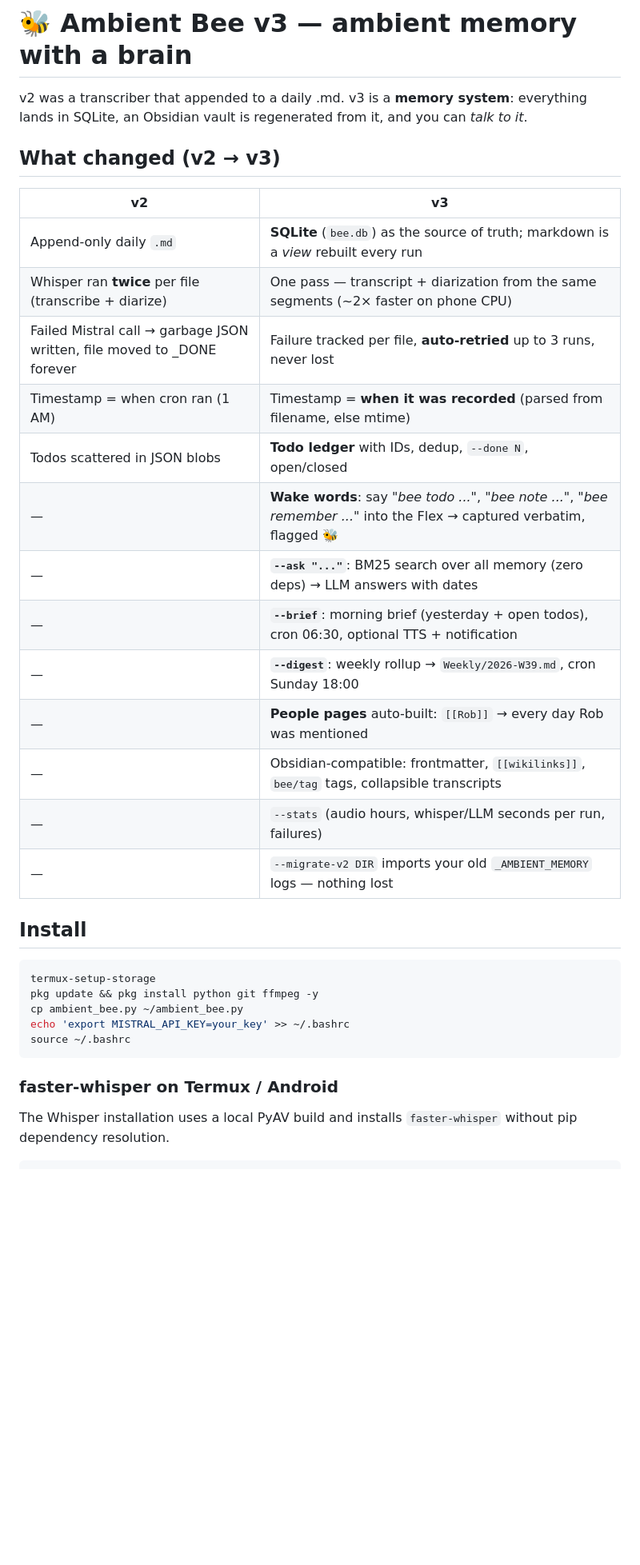
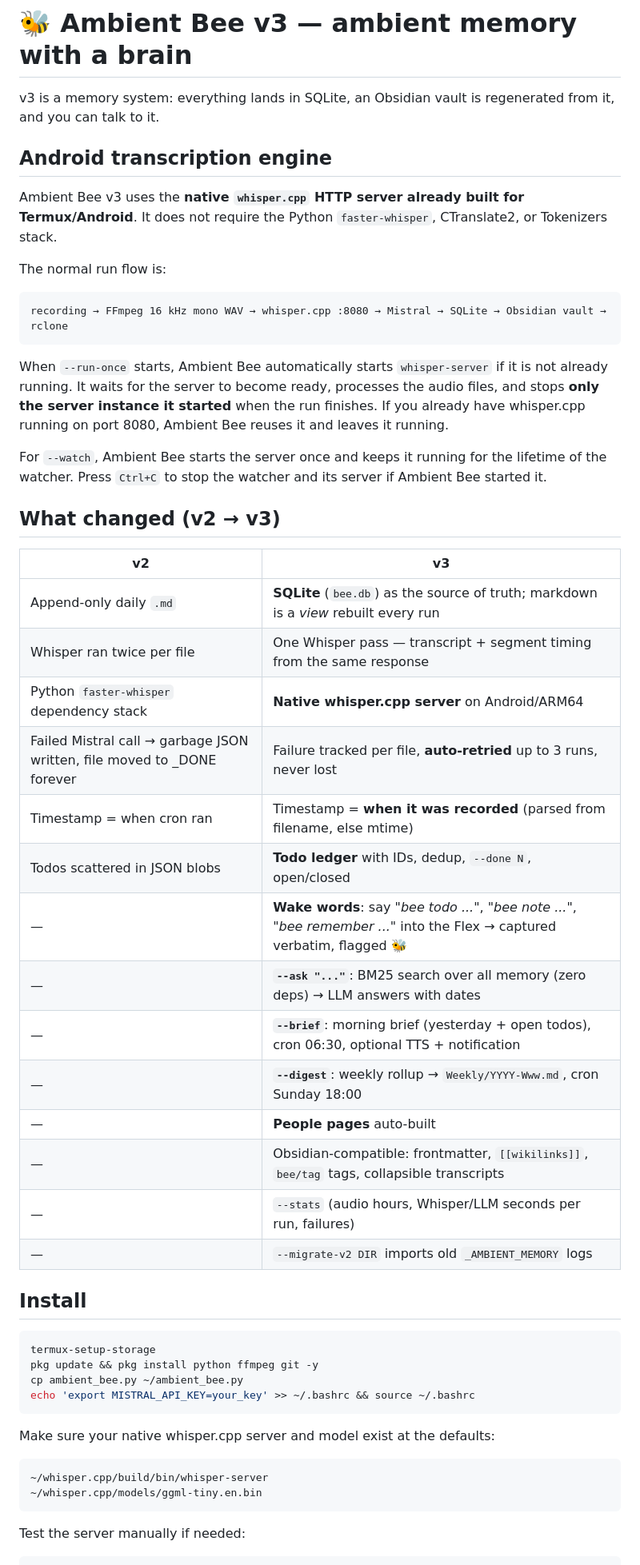
Before and after one commit to sancoisaacs/ambient-bee, a Markdown page: README.md, the part around one of its changes. Shown at 80% size. Drawn GitHub-style; blank space fills up the shorter version.

````diff
--- a/README.md
+++ b/README.md
@@ -1,38 +1,56 @@
 # 🐝 Ambient Bee v3 — ambient memory with a brain
 
-v2 was a transcriber that appended to a daily .md. v3 is a **memory system**: everything lands in SQLite,
-an Obsidian vault is regenerated from it, and you can *talk to it*.
+v3 is a memory system: everything lands in SQLite, an Obsidian vault is regenerated from it, and you can talk to it.
+
+## Android transcription engine
+
+Ambient Bee v3 uses the **native `whisper.cpp` HTTP server already built for Termux/Android**. It does not require the Python `faster-whisper`, CTranslate2, or Tokenizers stack.
+
+The normal run flow is:
+
+```text
+recording → FFmpeg 16 kHz mono WAV → whisper.cpp :8080 → Mistral → SQLite → Obsidian vault → rclone
+```
+
+When `--run-once` starts, Ambient Bee automatically starts `whisper-server` if it is not already running. It waits for the server to become ready, processes the audio files, and stops **only the server instance it started** when the run finishes. If you already have whisper.cpp running on port 8080, Ambient Bee reuses it and leaves it running.
+
+For `--watch`, Ambient Bee starts the server once and keeps it running for the lifetime of the watcher. Press `Ctrl+C` to stop the watcher and its server if Ambient Bee started it.
 
 ## What changed (v2 → v3)
 
 | v2 | v3 |
 |---|---|
 | Append-only daily `.md` | **SQLite** (`bee.db`) as the source of truth; markdown is a *view* rebuilt every run |
-| Whisper ran **twice** per file (transcribe + diarize) | One pass — transcript + diarization from the same segments (~2× faster on phone CPU) |
+| Whisper ran twice per file | One Whisper pass — transcript + segment timing from the same response |
+| Python `faster-whisper` dependency stack | **Native whisper.cpp server** on Android/ARM64 |
 | Failed Mistral call → garbage JSON written, file moved to _DONE forever | Failure tracked per file, **auto-retried** up to 3 runs, never lost |
-| Timestamp = when cron ran (1 AM) | Timestamp = **when it was recorded** (parsed from filename, else mtime) |
+| Timestamp = when cron ran | Timestamp = **when it was recorded** (parsed from filename, else mtime) |
 | Todos scattered in JSON blobs | **Todo ledger** with IDs, dedup, `--done N`, open/closed |
 | — | **Wake words**: say *"bee todo ..."*, *"bee note ..."*, *"bee remember ..."* into the Flex → captured verbatim, flagged 🐝 |
 | — | **`--ask "..."`**: BM25 search over all memory (zero deps) → LLM answers with dates |
 | — | **`--brief`**: morning brief (yesterday + open todos), cron 06:30, optional TTS + notification |
-| — | **`--digest`**: weekly rollup → `Weekly/2026-W39.md`, cron Sunday 18:00 |
-| — | **People pages** auto-built: `[[Rob]]` → every day Rob was mentioned |
+| — | **`--digest`**: weekly rollup → `Weekly/YYYY-Www.md`, cron Sunday 18:00 |
+| — | **People pages** auto-built |
 | — | Obsidian-compatible: frontmatter, `[[wikilinks]]`, `bee/tag` tags, collapsible transcripts |
-| — | `--stats` (audio hours, whisper/LLM seconds per run, failures) |
-| — | `--migrate-v2 DIR` imports your old `_AMBIENT_MEMORY` logs — nothing lost |
+| — | `--stats` (audio hours, Whisper/LLM seconds per run, failures) |
+| — | `--migrate-v2 DIR` imports old `_AMBIENT_MEMORY` logs |
 
 ## Install
 
 ```bash
 termux-setup-storage
-pkg update && pkg install python git ffmpeg -y
+pkg update && pkg install python ffmpeg git -y
 cp ambient_bee.py ~/ambient_bee.py
-echo 'export MISTRAL_API_KEY=your_key' >> ~/.bashrc
-source ~/.bashrc
+echo 'export MISTRAL_API_KEY=your_key' >> ~/.bashrc && source ~/.bashrc
 ```
 
-### faster-whisper on Termux / Android
+Make sure your native whisper.cpp server and model exist at the defaults:
 
-The Whisper installation uses a local PyAV build and installs `faster-whisper` without pip dependency resolution.
+```text
+~/whisper.cpp/build/bin/whisper-server
+~/whisper.cpp/models/ggml-tiny.en.bin
+```
+
+Test the server manually if needed:
 
 ```bash
````
Also changed, not shown: other parts of README.md (+110 -96 lines).
